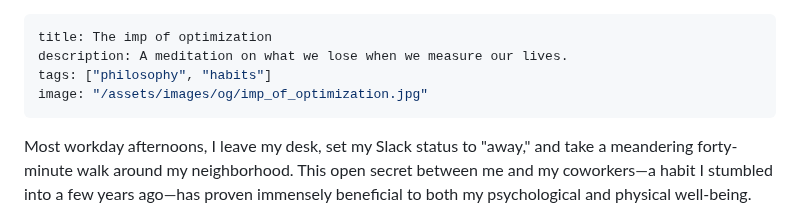
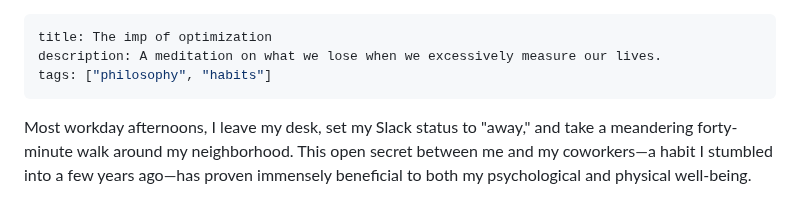
Before and after one commit to svoisen/seanvoisen.com, a Markdown page: src/blog/2025-08-01-the-imp-of-optimization.md, the part around the change. Rendered like a GitHub page.

Commit message:
edit description

```diff
--- a/src/blog/2025-08-01-the-imp-of-optimization.md
+++ b/src/blog/2025-08-01-the-imp-of-optimization.md
@@ -1,8 +1,7 @@
 ---
 title: The imp of optimization
-description: A meditation on what we lose when we measure our lives.
+description: A meditation on what we lose when we excessively measure our lives.
 tags: ["philosophy", "habits"]
-image: "/assets/images/og/imp_of_optimization.jpg"
 ---
 
 Most workday afternoons, I leave my desk, set my Slack status to "away," and take a meandering forty-minute walk around my neighborhood. This open secret between me and my coworkers—a habit I stumbled into a few years ago—has proven immensely beneficial to both my psychological and physical well-being. After a walk I think better, I feel better, and I have more energy. So I treat the brief time I dedicate to walking as sacred, blocking out the time on my calendar and ignoring or disabling notifications on my phone.
```
